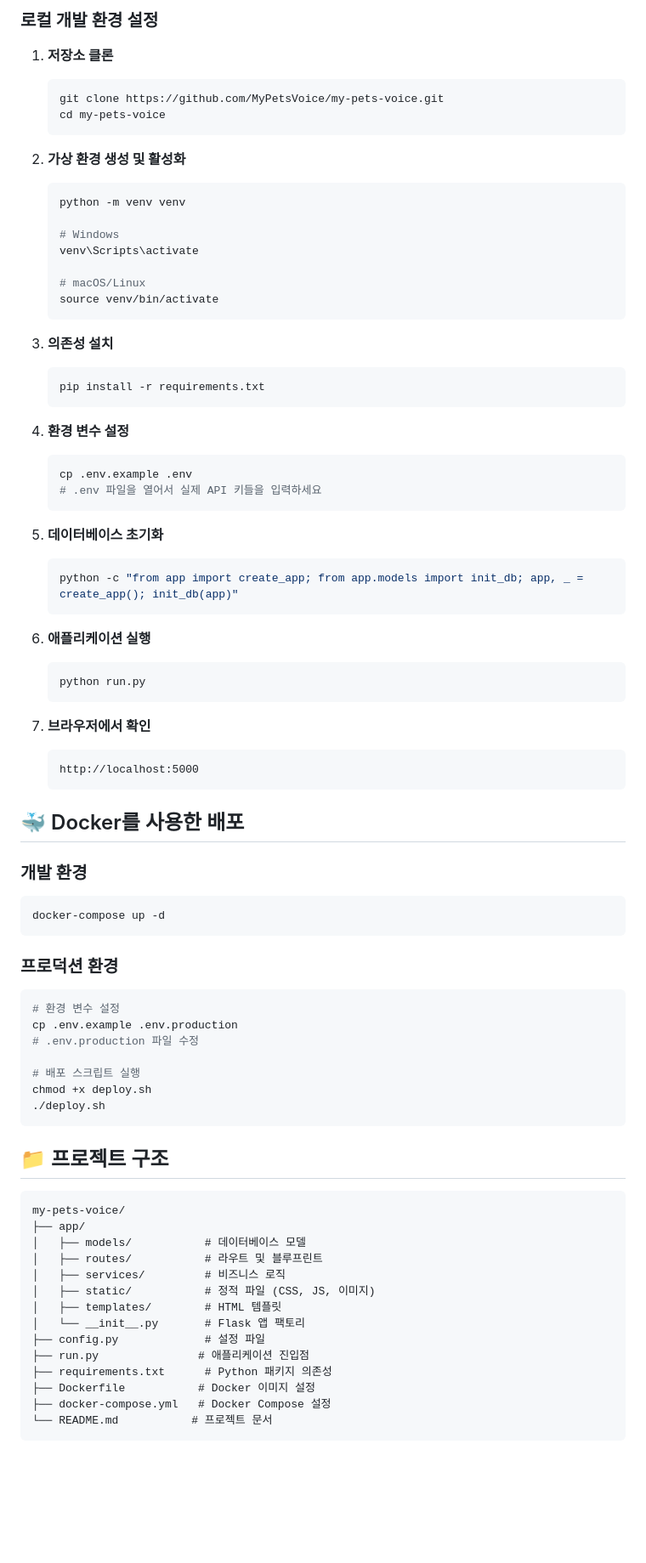
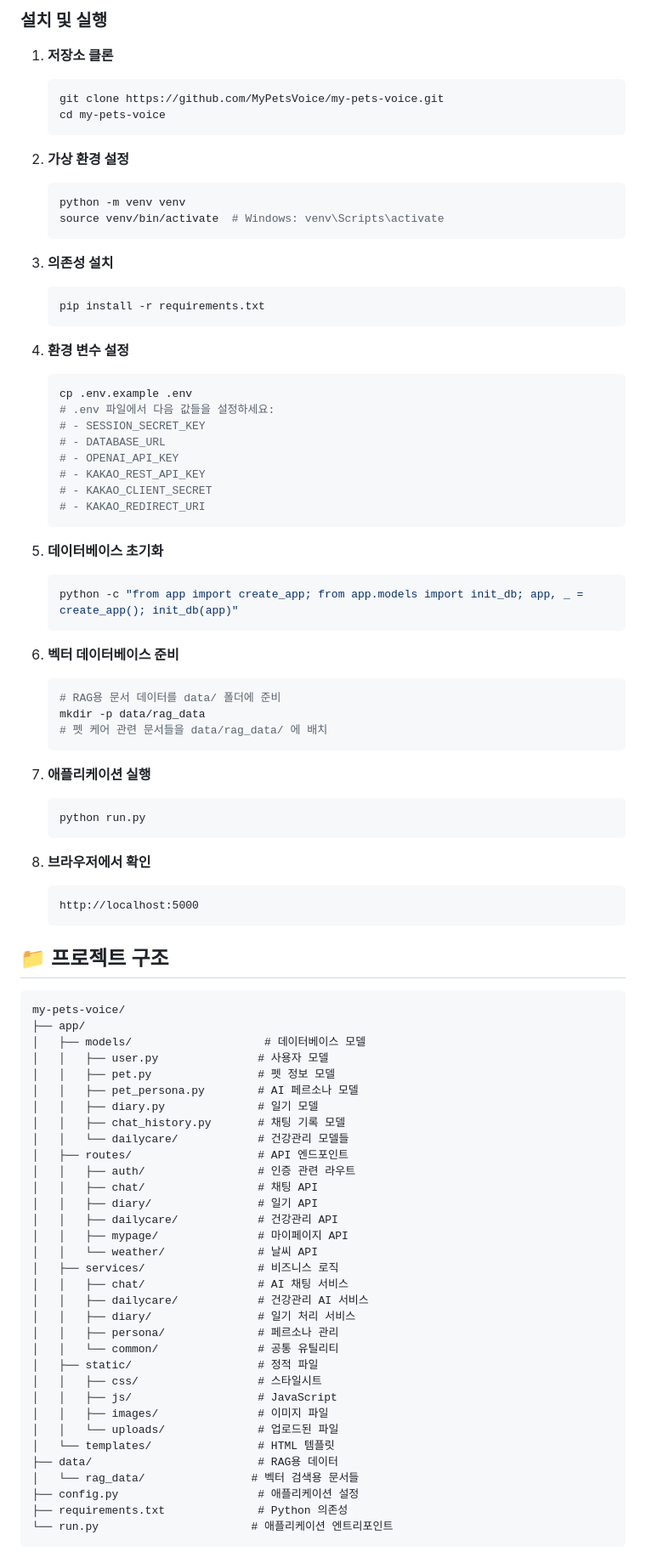
Before and after one commit to MyPetsVoice/my-pets-voice, a Markdown page: README.md, the part around one of its changes. Shown at 85% size. Rendered like a GitHub page; blank space fills up the shorter version.

````diff
--- a/README.md
+++ b/README.md
@@ -51,5 +71,5 @@ MyPet's Voice는 AI 기술을 활용하여 반려동물의 마음을 이해하
 
-### 로컬 개발 환경 설정
+### 설치 및 실행
 
 1. **저장소 클론**
    ```bash
@@ -57,15 +77,10 @@ MyPet's Voice는 AI 기술을 활용하여 반려동물의 마음을 이해하
    cd my-pets-voice
    ```
 
-2. **가상 환경 생성 및 활성화**
+2. **가상 환경 설정**
    ```bash
    python -m venv venv
-
-   # Windows
-   venv\Scripts\activate
-
-   # macOS/Linux
-   source venv/bin/activate
+   source venv/bin/activate  # Windows: venv\Scripts\activate
    ```
 
 3. **의존성 설치**
@@ -76,7 +91,13 @@ MyPet's Voice는 AI 기술을 활용하여 반려동물의 마음을 이해하
 4. **환경 변수 설정**
    ```bash
    cp .env.example .env
-   # .env 파일을 열어서 실제 API 키들을 입력하세요
+   # .env 파일에서 다음 값들을 설정하세요:
+   # - SESSION_SECRET_KEY
+   # - DATABASE_URL
+   # - OPENAI_API_KEY
+   # - KAKAO_REST_API_KEY
+   # - KAKAO_CLIENT_SECRET
+   # - KAKAO_REDIRECT_URI
    ```
 
 5. **데이터베이스 초기화**
@@ -84,50 +105,58 @@ MyPet's Voice는 AI 기술을 활용하여 반려동물의 마음을 이해하
    python -c "from app import create_app; from app.models import init_db; app, _ = create_app(); init_db(app)"
    ```
 
-6. **애플리케이션 실행**
+6. **벡터 데이터베이스 준비**
+   ```bash
+   # RAG용 문서 데이터를 data/ 폴더에 준비
+   mkdir -p data/rag_data
+   # 펫 케어 관련 문서들을 data/rag_data/ 에 배치
+   ```
+
+7. **애플리케이션 실행**
    ```bash
    python run.py
    ```
 
-7. **브라우저에서 확인**
+8. **브라우저에서 확인**
    ```
    http://localhost:5000
    ```
-
-## 🐳 Docker를 사용한 배포
-
-### 개발 환경
-```bash
-docker-compose up -d
-```
-
-### 프로덕션 환경
-```bash
-# 환경 변수 설정
-cp .env.example .env.production
-# .env.production 파일 수정
-
-# 배포 스크립트 실행
-chmod +x deploy.sh
-./deploy.sh
-```
 
 ## 📁 프로젝트 구조
 
 ```
 my-pets-voice/
 ├── app/
-│   ├── models/           # 데이터베이스 모델
-│   ├── routes/           # 라우트 및 블루프린트
-│   ├── services/         # 비즈니스 로직
-│   ├── static/           # 정적 파일 (CSS, JS, 이미지)
-│   ├── templates/        # HTML 템플릿
-│   └── __init__.py       # Flask 앱 팩토리
-├── config.py             # 설정 파일
-├── run.py               # 애플리케이션 진입점
-├── requirements.txt      # Python 패키지 의존성
-├── Dockerfile           # Docker 이미지 설정
-├── docker-compose.yml   # Docker Compose 설정
-└── README.md           # 프로젝트 문서
+│   ├── models/                    # 데이터베이스 모델
+│   │   ├── user.py               # 사용자 모델
+│   │   ├── pet.py                # 펫 정보 모델
+│   │   ├── pet_persona.py        # AI 페르소나 모델
+│   │   ├── diary.py              # 일기 모델
+│   │   ├── chat_history.py       # 채팅 기록 모델
+│   │   └── dailycare/            # 건강관리 모델들
+│   ├── routes/                   # API 엔드포인트
+│   │   ├── auth/                 # 인증 관련 라우트
+│   │   ├── chat/                 # 채팅 API
+│   │   ├── diary/                # 일기 API
+│   │   ├── dailycare/            # 건강관리 API
+│   │   ├── mypage/               # 마이페이지 API
+│   │   └── weather/              # 날씨 API
+│   ├── services/                 # 비즈니스 로직
+│   │   ├── chat/                 # AI 채팅 서비스
+│   │   ├── dailycare/            # 건강관리 AI 서비스
+│   │   ├── diary/                # 일기 처리 서비스
+│   │   ├── persona/              # 페르소나 관리
+│   │   └── common/               # 공통 유틸리티
+│   ├── static/                   # 정적 파일
+│   │   ├── css/                  # 스타일시트
+│   │   ├── js/                   # JavaScript
+│   │   ├── images/               # 이미지 파일
+│   │   └── uploads/              # 업로드된 파일
+│   └── templates/                # HTML 템플릿
+├── data/                         # RAG용 데이터
+│   └── rag_data/                # 벡터 검색용 문서들
+├── config.py                     # 애플리케이션 설정
+├── requirements.txt              # Python 의존성
+└── run.py                       # 애플리케이션 엔트리포인트
 ```
 
````
Also changed, not shown: other parts of README.md (+131 -148 lines).
